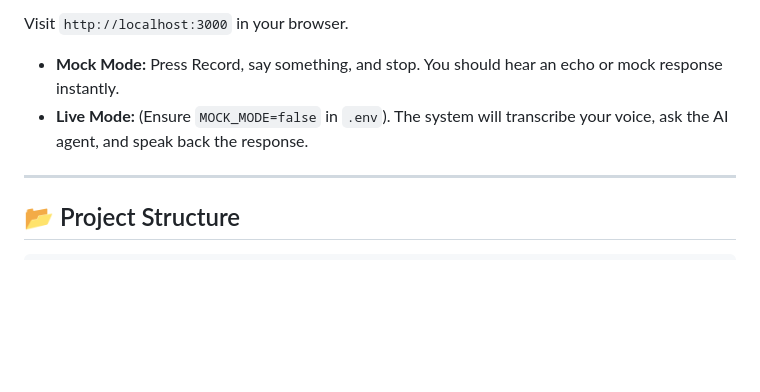
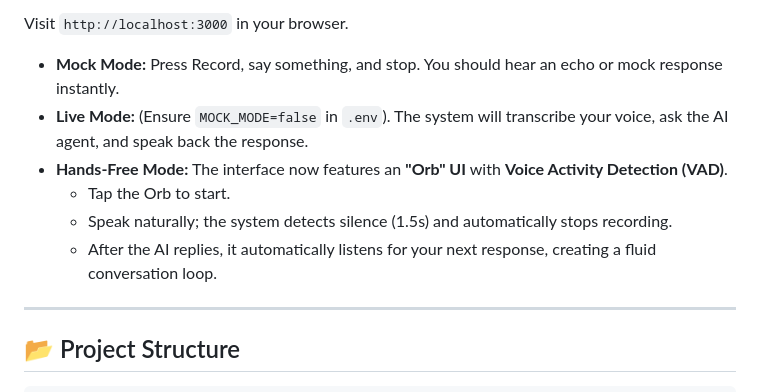
Before and after one commit to samuelhany-cpu/ai-voice-agent, a Markdown page: README.md, the part around the change. Rendered like a GitHub page; blank space fills up the shorter version.

Commit message:
docs: Update README with Hands-Free VAD feature details

```diff
--- a/README.md
+++ b/README.md
@@ -114,6 +114,10 @@ Visit `http://localhost:3000` in your browser.
 
 *   **Mock Mode:** Press Record, say something, and stop. You should hear an echo or mock response instantly.
 *   **Live Mode:** (Ensure `MOCK_MODE=false` in `.env`). The system will transcribe your voice, ask the AI agent, and speak back the response.
+*   **Hands-Free Mode:** The interface now features an **"Orb" UI** with **Voice Activity Detection (VAD)**.
+    *   Tap the Orb to start.
+    *   Speak naturally; the system detects silence (1.5s) and automatically stops recording.
+    *   After the AI replies, it automatically listens for your next response, creating a fluid conversation loop.
 
 ---
 
```
